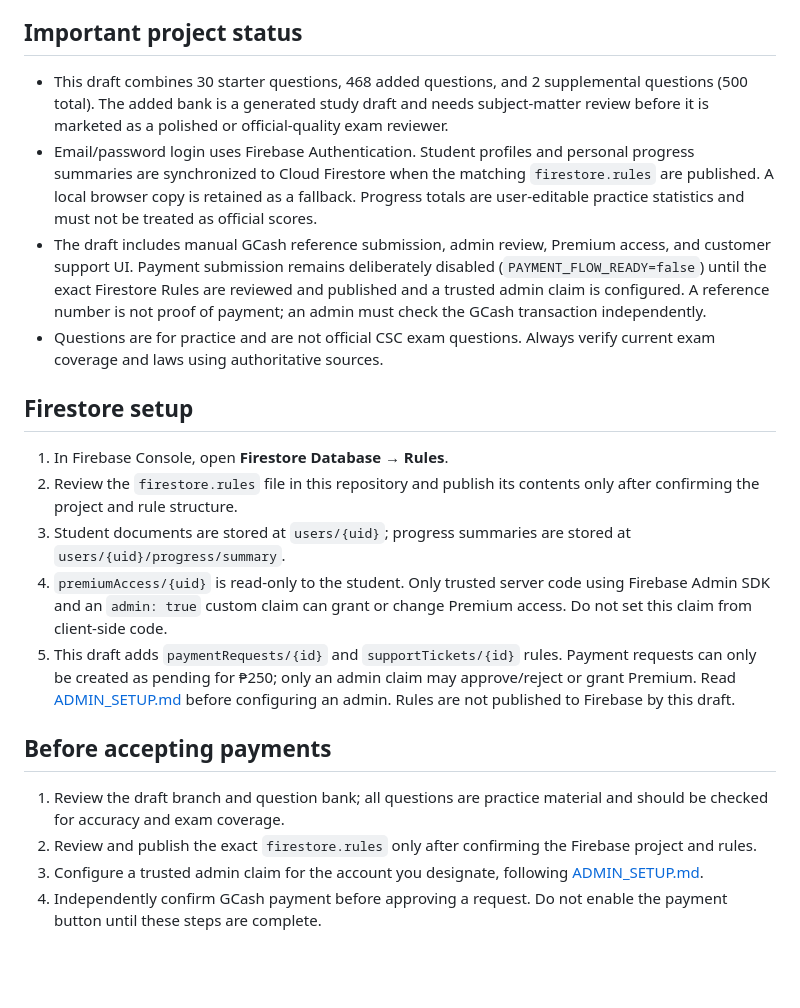
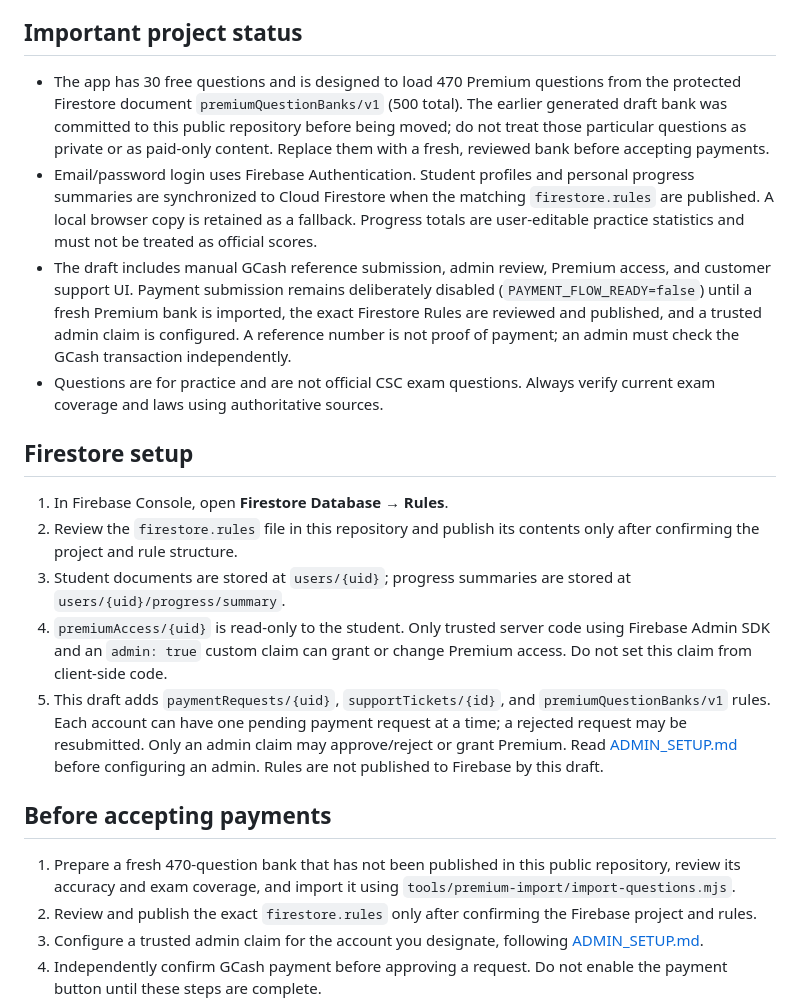
Before and after one commit to markablao22/CSE-Ace-Reviewer, a Markdown page: README.md, the part around the change. Rendered like a GitHub page; blank space fills up the shorter version.

Commit message:
Document protected Premium bank and exposed draft limitation

```diff
--- a/README.md
+++ b/README.md
@@ -18,9 +18,9 @@ A responsive Civil Service Examination practice website with category-based quiz
 The `android` folder contains a lightweight Android WebView wrapper that loads the same local website. Pushes to `main` trigger the Android workflow. Download the generated APK from **Actions → Android APK → Artifacts** after a successful run.
 
 ## Important project status
-- This draft combines 30 starter questions, 468 added questions, and 2 supplemental questions (500 total). The added bank is a generated study draft and needs subject-matter review before it is marketed as a polished or official-quality exam reviewer.
+- The app has 30 free questions and is designed to load 470 Premium questions from the protected Firestore document `premiumQuestionBanks/v1` (500 total). The earlier generated draft bank was committed to this public repository before being moved; do not treat those particular questions as private or as paid-only content. Replace them with a fresh, reviewed bank before accepting payments.
 - Email/password login uses Firebase Authentication. Student profiles and personal progress summaries are synchronized to Cloud Firestore when the matching `firestore.rules` are published. A local browser copy is retained as a fallback. Progress totals are user-editable practice statistics and must not be treated as official scores.
-- The draft includes manual GCash reference submission, admin review, Premium access, and customer support UI. Payment submission remains deliberately disabled (`PAYMENT_FLOW_READY=false`) until the exact Firestore Rules are reviewed and published and a trusted admin claim is configured. A reference number is not proof of payment; an admin must check the GCash transaction independently.
+- The draft includes manual GCash reference submission, admin review, Premium access, and customer support UI. Payment submission remains deliberately disabled (`PAYMENT_FLOW_READY=false`) until a fresh Premium bank is imported, the exact Firestore Rules are reviewed and published, and a trusted admin claim is configured. A reference number is not proof of payment; an admin must check the GCash transaction independently.
 - Questions are for practice and are not official CSC exam questions. Always verify current exam coverage and laws using authoritative sources.
 
 ## Firestore setup
@@ -28,10 +28,10 @@ The `android` folder contains a lightweight Android WebView wrapper that loads t
 2. Review the `firestore.rules` file in this repository and publish its contents only after confirming the project and rule structure.
 3. Student documents are stored at `users/{uid}`; progress summaries are stored at `users/{uid}/progress/summary`.
 4. `premiumAccess/{uid}` is read-only to the student. Only trusted server code using Firebase Admin SDK and an `admin: true` custom claim can grant or change Premium access. Do not set this claim from client-side code.
-5. This draft adds `paymentRequests/{id}` and `supportTickets/{id}` rules. Payment requests can only be created as pending for ₱250; only an admin claim may approve/reject or grant Premium. Read [ADMIN_SETUP.md](ADMIN_SETUP.md) before configuring an admin. Rules are not published to Firebase by this draft.
+5. This draft adds `paymentRequests/{uid}`, `supportTickets/{id}`, and `premiumQuestionBanks/v1` rules. Each account can have one pending payment request at a time; a rejected request may be resubmitted. Only an admin claim may approve/reject or grant Premium. Read [ADMIN_SETUP.md](ADMIN_SETUP.md) before configuring an admin. Rules are not published to Firebase by this draft.
 
 ## Before accepting payments
-1. Review the draft branch and question bank; all questions are practice material and should be checked for accuracy and exam coverage.
+1. Prepare a fresh 470-question bank that has not been published in this public repository, review its accuracy and exam coverage, and import it using `tools/premium-import/import-questions.mjs`.
 2. Review and publish the exact `firestore.rules` only after confirming the Firebase project and rules.
 3. Configure a trusted admin claim for the account you designate, following [ADMIN_SETUP.md](ADMIN_SETUP.md).
 4. Independently confirm GCash payment before approving a request. Do not enable the payment button until these steps are complete.
```
